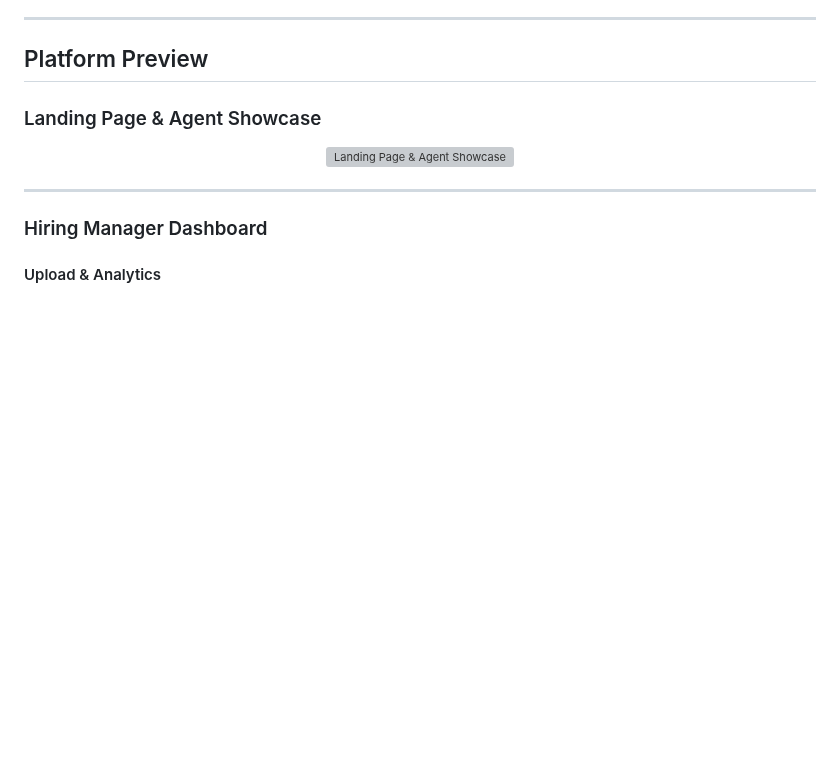
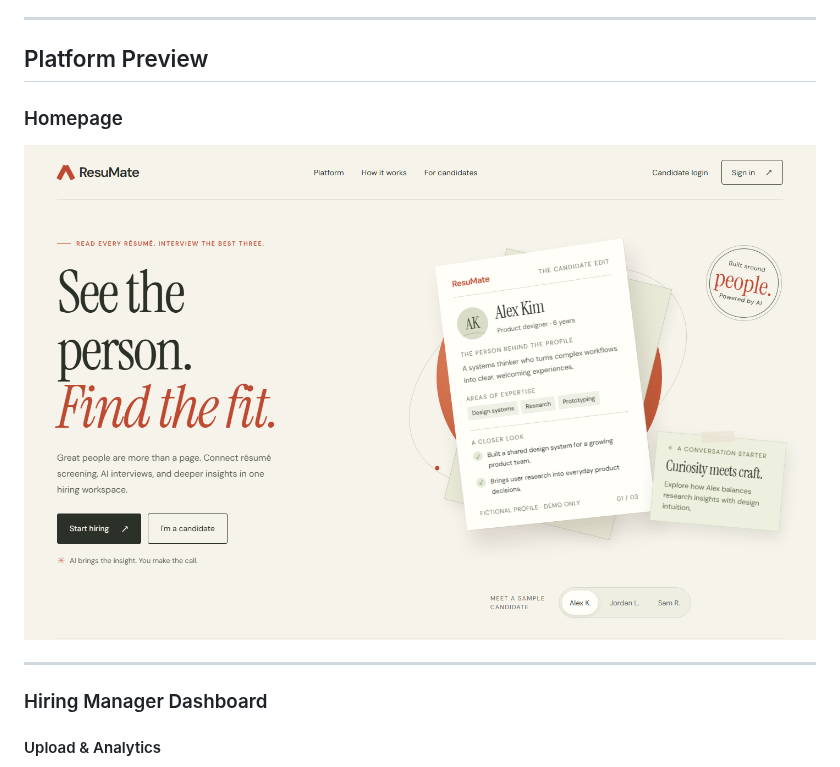
Before and after one commit to Pu1ni2/Resu_Mate, a Markdown page: README.md, the part around the change. GitHub-like rendering; pictures changed too: screenshots/homepage.png (added); blank space fills up the shorter version; grey boxes are pictures that could not be loaded.

Commit message:
README: the new homepage
The "Landing Page & Agent Showcase" gif becomes a screenshot of the Studio
homepage. The old gif (3 MB) goes, with two old homepage screenshots that
nothing linked to. The table of agents stays.

```diff
--- a/README.md
+++ b/README.md
@@ -31,9 +31,9 @@ voice or text.
 
 ## Platform Preview
 
-### Landing Page & Agent Showcase
+### Homepage
 <p align="center">
-  <img src="screenshots/gifs/landing-home.gif" alt="Landing Page & Agent Showcase" width="800" />
+  <img src="screenshots/homepage.png" alt="The ResuMate homepage: the headline “See the person. Find the fit.” beside a sample candidate's résumé" width="800" />
 </p>
 
 ---
```
Also changed, not shown: screenshots/HomePage_Agents.png (deleted), screenshots/Landing_Page.png (deleted), 1 other file.
